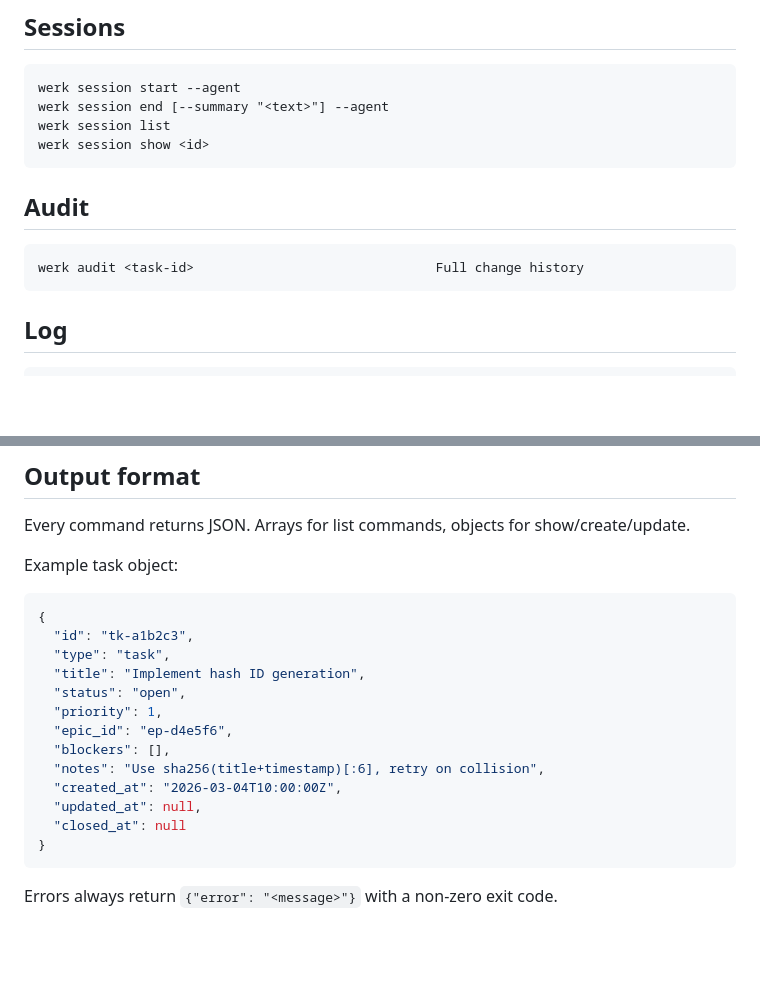
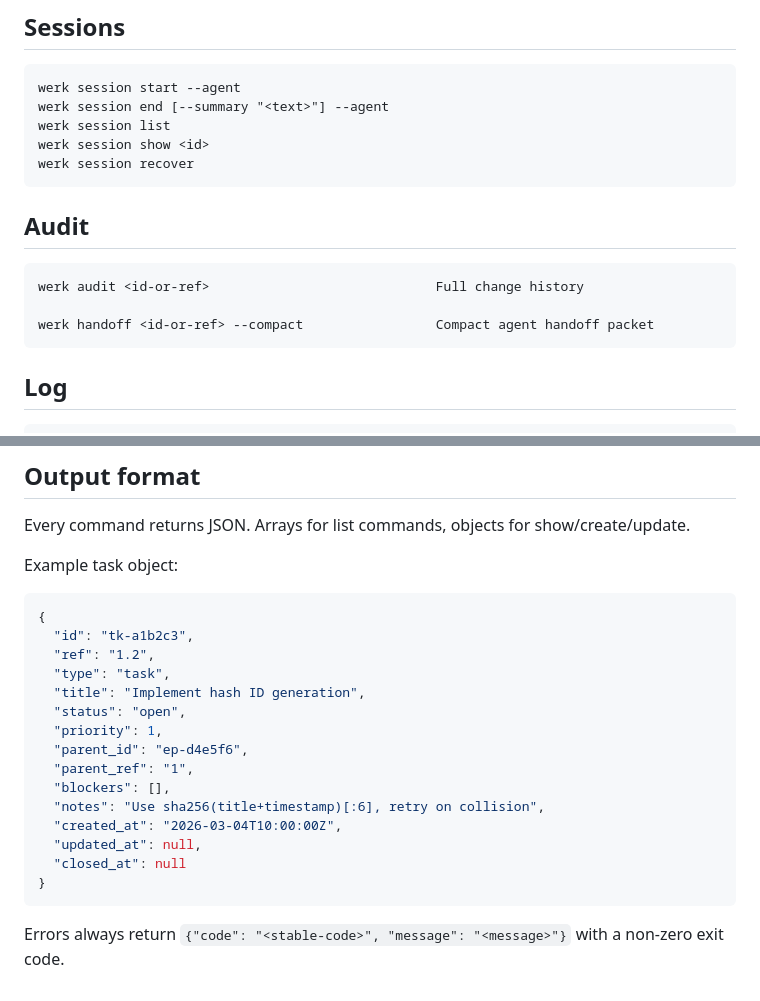
Before and after one commit to zackbart/werk, a Markdown page: werk/references/CLI.md, 2 parts joined by grey strips. Drawn GitHub-style; blank space fills up the shorter version.

````diff
--- a/werk/references/CLI.md
+++ b/werk/references/CLI.md
@@ -87,12 +87,15 @@ werk session start --agent
 werk session end [--summary "<text>"] --agent
 werk session list
 werk session show <id>
+werk session recover
 ```
 
 ## Audit
 
 ```
-werk audit <task-id>                               Full change history
+werk audit <id-or-ref>                             Full change history
+
+werk handoff <id-or-ref> --compact                 Compact agent handoff packet
 ```
 
 ## Log
@@ -115,11 +118,13 @@ Example task object:
 ```json
 {
   "id": "tk-a1b2c3",
+  "ref": "1.2",
   "type": "task",
   "title": "Implement hash ID generation",
   "status": "open",
   "priority": 1,
-  "epic_id": "ep-d4e5f6",
+  "parent_id": "ep-d4e5f6",
+  "parent_ref": "1",
   "blockers": [],
   "notes": "Use sha256(title+timestamp)[:6], retry on collision",
   "created_at": "2026-03-04T10:00:00Z",
@@ -128,4 +133,4 @@ Example task object:
 }
 ```
 
-Errors always return `{"error": "<message>"}` with a non-zero exit code.
+Errors always return `{"code": "<stable-code>", "message": "<message>"}` with a non-zero exit code.
````
Also changed, not shown: other parts of werk/references/CLI.md (+22 -22 lines), README.md (+49 -11 lines), werk/SKILL.md (+22 -13 lines).
